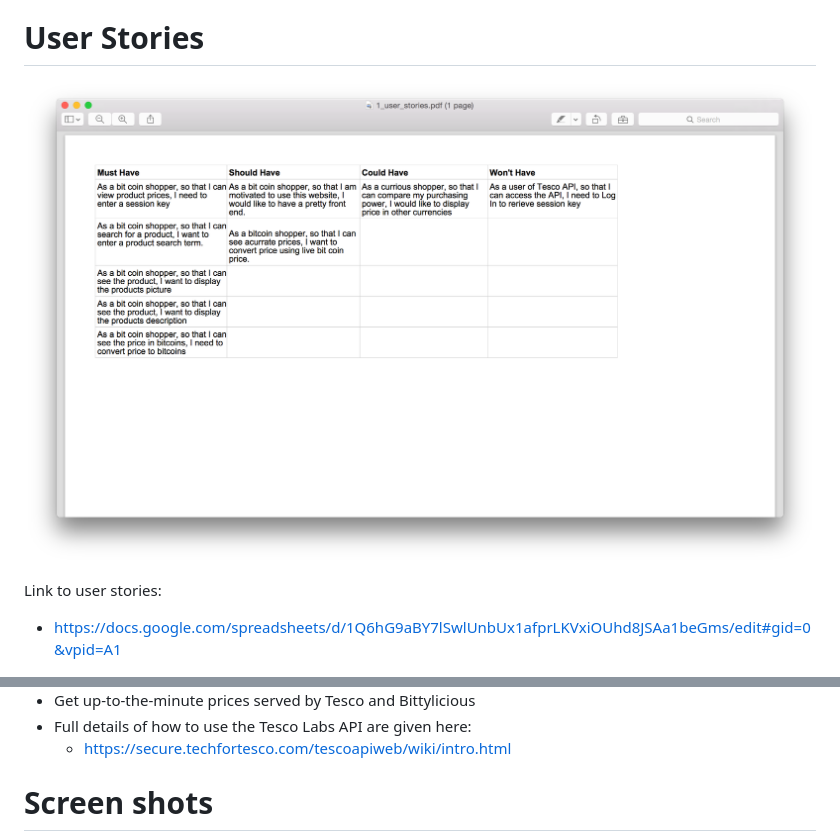
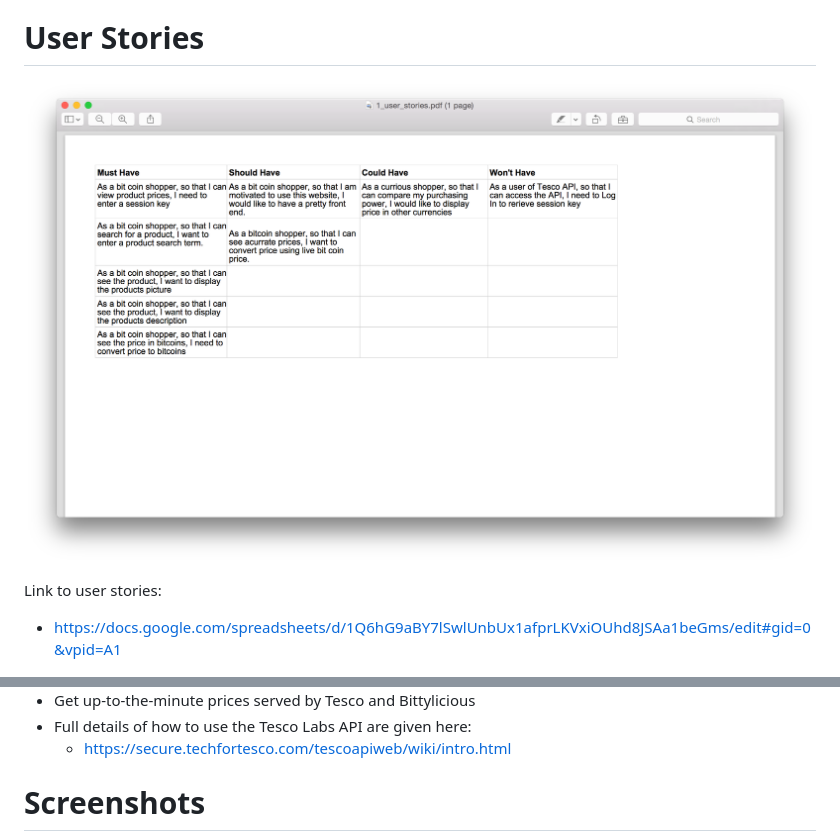
Before and after one commit to yevdyko/tescoin, a Markdown page: README.md, 2 parts joined by grey strips. Rendered like a GitHub page.

```diff
--- a/README.md
+++ b/README.md
@@ -6,7 +6,7 @@ To develop a website which enable users to search the Tesco on-line grocery cata
 User Stories
 ============
 
-![User Stories](docs/photos/1_user_stories.png)
+![User Stories](app/images/1_user_stories.png)
 
 Link to user stories:
 * https://docs.google.com/spreadsheets/d/1Q6hG9aBY7lSwlUnbUx1afprLKVxiOUhd8JSAa1beGms/edit#gid=0&vpid=A1
@@ -50,5 +50,5 @@ Instruction for using Tescoin website
   * https://secure.techfortesco.com/tescoapiweb/wiki/intro.html
 
 
-Screen shots
+Screenshots
 ============
```
Also changed, not shown: other parts of README.md (+4 -4 lines), app/images/1_user_stories.png (renamed from docs/photos/1_user_stories.png), app/images/2_beer.png (renamed from docs/photos/2_beer.png), app/images/3_sprouts.png (renamed from docs/photos/3_sprouts.png), app/images/4_wine.png (renamed from docs/photos/4_wine.png), app/images/5_dyson.png (added), 13 other files.
